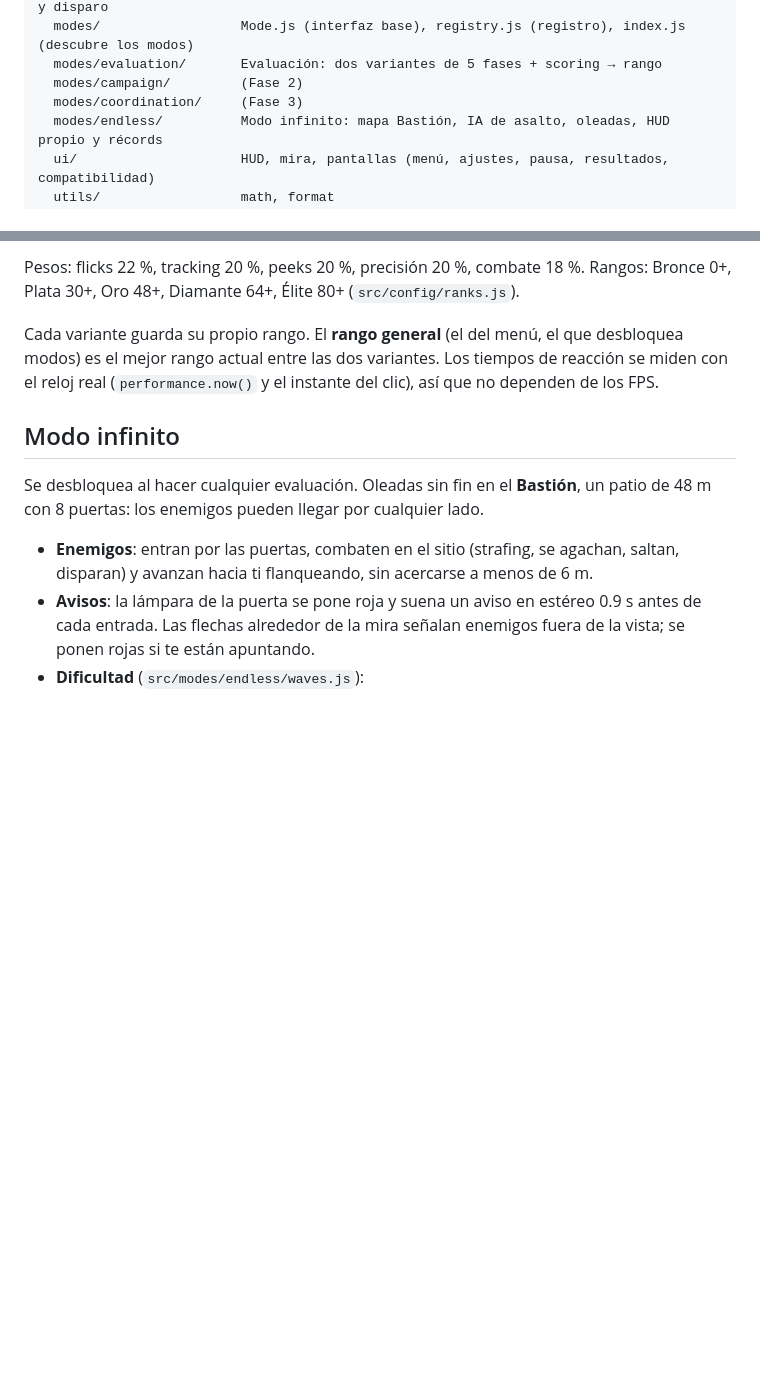
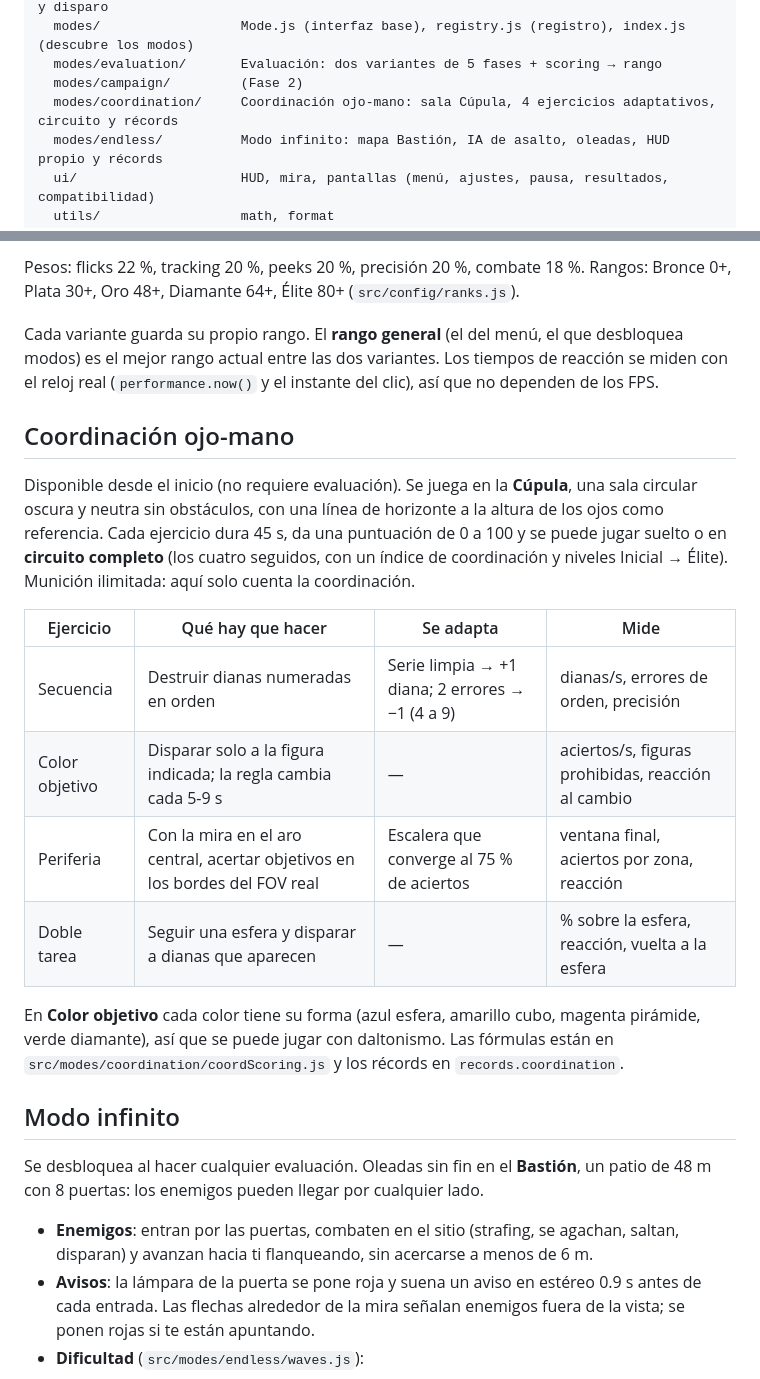
Before and after one commit to Ju4nK1807/Reticula, a Markdown page: README.md, 2 parts joined by grey strips. Rendered like a GitHub page; blank space fills up the shorter version.

Commit message:
README: sección de coordinación ojo-mano
La Cúpula, el circuito, la tabla de los cuatro ejercicios (qué hay que
hacer, cómo se adapta y qué mide), el diseño para daltonismo y dónde
están las fórmulas y los récords.

```diff
--- a/README.md
+++ b/README.md
@@ -36,7 +36,7 @@ src/
   modes/                  Mode.js (interfaz base), registry.js (registro), index.js (descubre los modos)
   modes/evaluation/       Evaluación: dos variantes de 5 fases + scoring → rango
   modes/campaign/         (Fase 2)
-  modes/coordination/     (Fase 3)
+  modes/coordination/     Coordinación ojo-mano: sala Cúpula, 4 ejercicios adaptativos, circuito y récords
   modes/endless/          Modo infinito: mapa Bastión, IA de asalto, oleadas, HUD propio y récords
   ui/                     HUD, mira, pantallas (menú, ajustes, pausa, resultados, compatibilidad)
   utils/                  math, format
@@ -109,6 +109,25 @@ Cada variante guarda su propio rango. El **rango general** (el del menú, el que
 mejor rango actual entre las dos variantes. Los tiempos de reacción se miden con el reloj real
 (`performance.now()` y el instante del clic), así que no dependen de los FPS.
 
+## Coordinación ojo-mano
+
+Disponible desde el inicio (no requiere evaluación). Se juega en la **Cúpula**, una sala circular oscura y
+neutra sin obstáculos, con una línea de horizonte a la altura de los ojos como referencia. Cada
+ejercicio dura 45 s, da una puntuación de 0 a 100 y se puede jugar suelto o en **circuito completo** (los
+cuatro seguidos, con un índice de coordinación y niveles Inicial → Élite). Munición ilimitada: aquí solo
+cuenta la coordinación.
+
+| Ejercicio | Qué hay que hacer | Se adapta | Mide |
+|-----------|-------------------|-----------|------|
+| Secuencia | Destruir dianas numeradas en orden | Serie limpia → +1 diana; 2 errores → −1 (4 a 9) | dianas/s, errores de orden, precisión |
+| Color objetivo | Disparar solo a la figura indicada; la regla cambia cada 5-9 s | — | aciertos/s, figuras prohibidas, reacción al cambio |
+| Periferia | Con la mira en el aro central, acertar objetivos en los bordes del FOV real | Escalera que converge al 75 % de aciertos | ventana final, aciertos por zona, reacción |
+| Doble tarea | Seguir una esfera y disparar a dianas que aparecen | — | % sobre la esfera, reacción, vuelta a la esfera |
+
+En **Color objetivo** cada color tiene su forma (azul esfera, amarillo cubo, magenta pirámide, verde
+diamante), así que se puede jugar con daltonismo. Las fórmulas están en
+`src/modes/coordination/coordScoring.js` y los récords en `records.coordination`.
+
 ## Modo infinito
 
 Se desbloquea al hacer cualquier evaluación. Oleadas sin fin en el **Bastión**, un patio de 48 m con
```
Also changed, not shown: other parts of README.md (+1 -1 lines).
